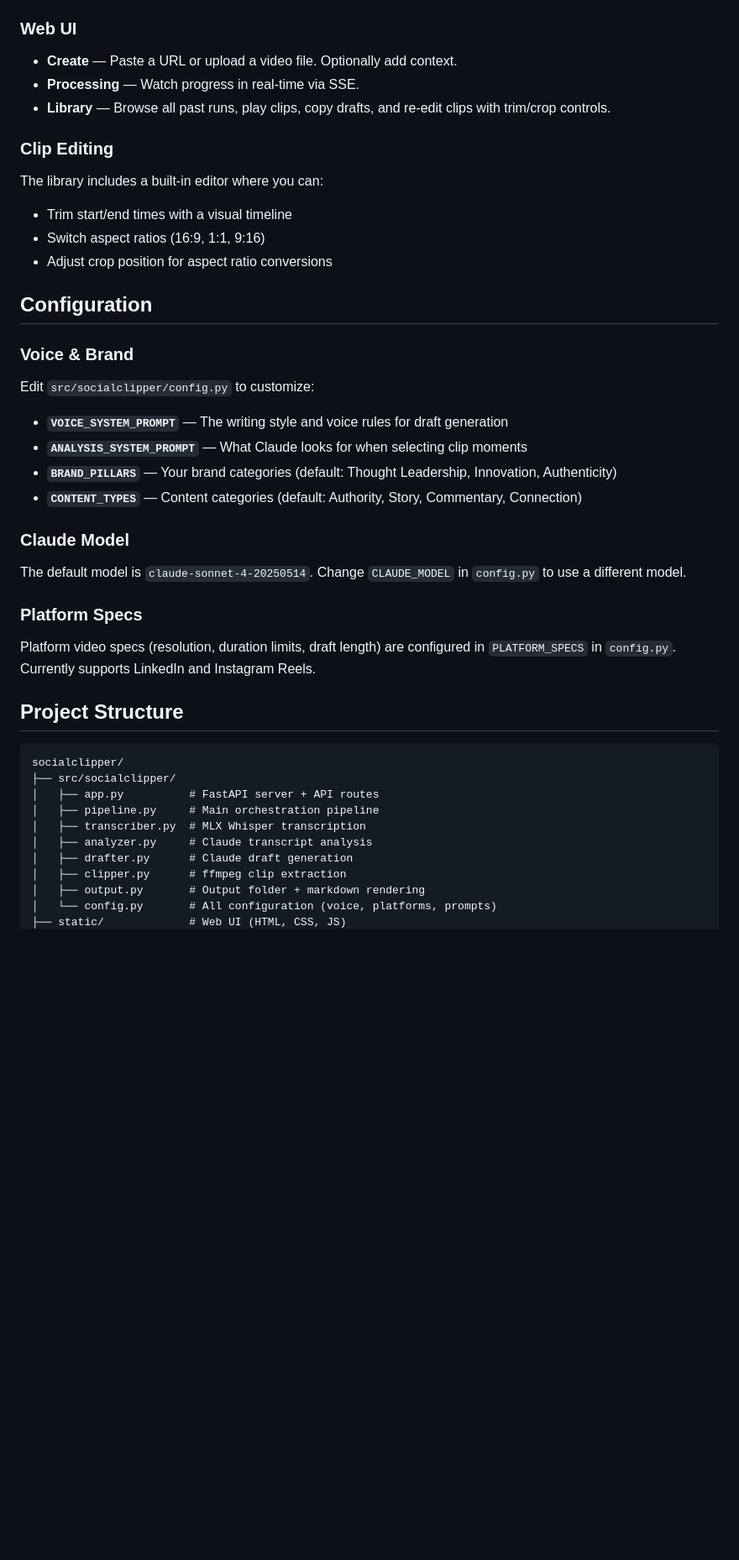
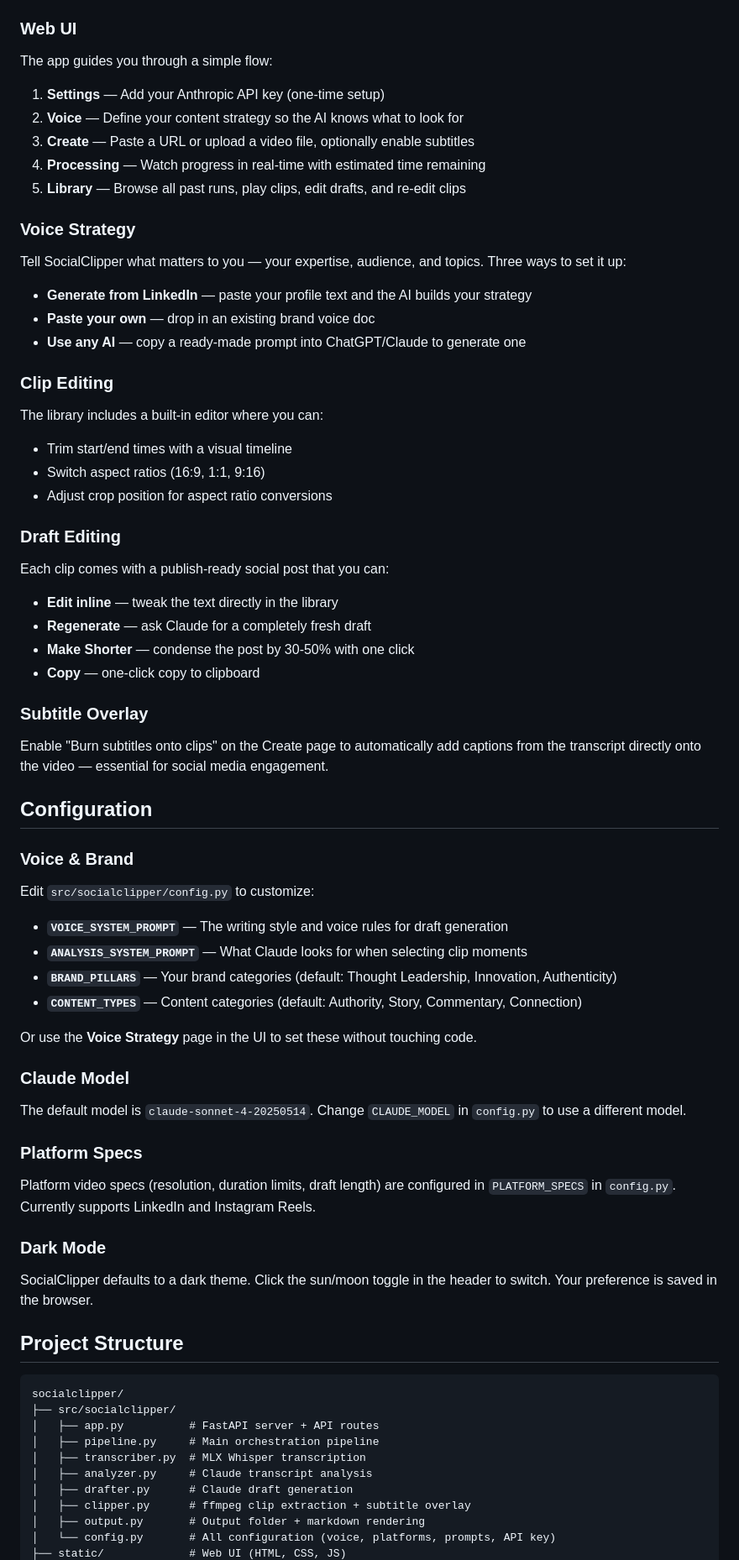
Before and after one commit to Shlomog/socialclipper, a Markdown page: README.md, the part around one of its changes. Shown at 84% size. GitHub-like rendering; blank space fills up the shorter version.

```diff
--- a/README.md
+++ b/README.md
@@ -63,9 +68,20 @@ Each run produces:
 
 ### Web UI
 
-- **Create** — Paste a URL or upload a video file. Optionally add context.
-- **Processing** — Watch progress in real-time via SSE.
-- **Library** — Browse all past runs, play clips, copy drafts, and re-edit clips with trim/crop controls.
+The app guides you through a simple flow:
+
+1. **Settings** — Add your Anthropic API key (one-time setup)
+2. **Voice** — Define your content strategy so the AI knows what to look for
+3. **Create** — Paste a URL or upload a video file, optionally enable subtitles
+4. **Processing** — Watch progress in real-time with estimated time remaining
+5. **Library** — Browse all past runs, play clips, edit drafts, and re-edit clips
+
+### Voice Strategy
+
+Tell SocialClipper what matters to you — your expertise, audience, and topics. Three ways to set it up:
+- **Generate from LinkedIn** — paste your profile text and the AI builds your strategy
+- **Paste your own** — drop in an existing brand voice doc
+- **Use any AI** — copy a ready-made prompt into ChatGPT/Claude to generate one
 
 ### Clip Editing
 
@@ -73,6 +89,18 @@ The library includes a built-in editor where you can:
 - Trim start/end times with a visual timeline
 - Switch aspect ratios (16:9, 1:1, 9:16)
 - Adjust crop position for aspect ratio conversions
+
+### Draft Editing
+
+Each clip comes with a publish-ready social post that you can:
+- **Edit inline** — tweak the text directly in the library
+- **Regenerate** — ask Claude for a completely fresh draft
+- **Make Shorter** — condense the post by 30-50% with one click
+- **Copy** — one-click copy to clipboard
+
+### Subtitle Overlay
+
+Enable "Burn subtitles onto clips" on the Create page to automatically add captions from the transcript directly onto the video — essential for social media engagement.
 
 ## Configuration
 
@@ -85,6 +113,8 @@ Edit `src/socialclipper/config.py` to customize:
 - **`BRAND_PILLARS`** — Your brand categories (default: Thought Leadership, Innovation, Authenticity)
 - **`CONTENT_TYPES`** — Content categories (default: Authority, Story, Commentary, Connection)
 
+Or use the **Voice Strategy** page in the UI to set these without touching code.
+
 ### Claude Model
 
 The default model is `claude-sonnet-4-20250514`. Change `CLAUDE_MODEL` in `config.py` to use a different model.
@@ -92,6 +122,10 @@ The default model is `claude-sonnet-4-20250514`. Change `CLAUDE_MODEL` in `confi
 ### Platform Specs
 
 Platform video specs (resolution, duration limits, draft length) are configured in `PLATFORM_SPECS` in `config.py`. Currently supports LinkedIn and Instagram Reels.
+
+### Dark Mode
+
+SocialClipper defaults to a dark theme. Click the sun/moon toggle in the header to switch. Your preference is saved in the browser.
 
 ## Project Structure
 
@@ -103,7 +137,7 @@ socialclipper/
 │   ├── transcriber.py  # MLX Whisper transcription
 │   ├── analyzer.py     # Claude transcript analysis
 │   ├── drafter.py      # Claude draft generation
-│   ├── clipper.py      # ffmpeg clip extraction
+│   ├── clipper.py      # ffmpeg clip extraction + subtitle overlay
 │   ├── output.py       # Output folder + markdown rendering
-│   └── config.py       # All configuration (voice, platforms, prompts)
+│   └── config.py       # All configuration (voice, platforms, prompts, API key)
 ├── static/             # Web UI (HTML, CSS, JS)
```
Also changed, not shown: other parts of README.md (+21 -8 lines), docs/screenshot-create.png, docs/screenshot-home.png (added), docs/screenshot-library.png (added), docs/screenshot-settings.png (added), docs/screenshot-voice.png (added).
